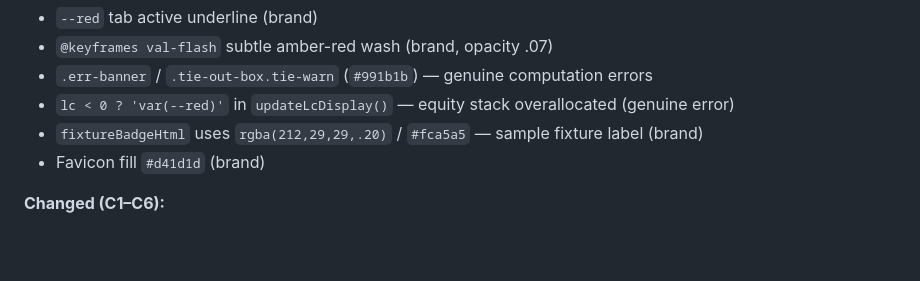
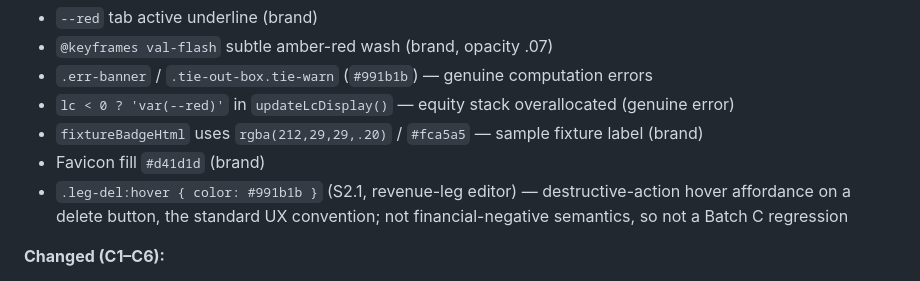
Before and after one commit to DavidMong/tis-trading-model, a Markdown page: CLAUDE.md, the part around one of its changes. GitHub-like rendering; blank space fills up the shorter version.

```diff
--- a/CLAUDE.md
+++ b/CLAUDE.md
@@ -436,6 +446,9 @@ as a minimal inline SVG. No external request; works from `file://` and `localhos
 - `lc < 0 ? 'var(--red)'` in `updateLcDisplay()` — equity stack overallocated (genuine error)
 - `fixtureBadgeHtml` uses `rgba(212,29,29,.20)` / `#fca5a5` — sample fixture label (brand)
 - Favicon fill `#d41d1d` (brand)
+- `.leg-del:hover { color: #991b1b }` (S2.1, revenue-leg editor) — destructive-action hover affordance
+  on a delete button, the standard UX convention; not financial-negative semantics, so not a Batch C
+  regression
 
 **Changed (C1–C6):**
 - `.neg { color: #717c89 }` — expected structural negatives (hedge cost delta, margin foregone,
```
Also changed, not shown: other parts of CLAUDE.md (+30 -20 lines).
